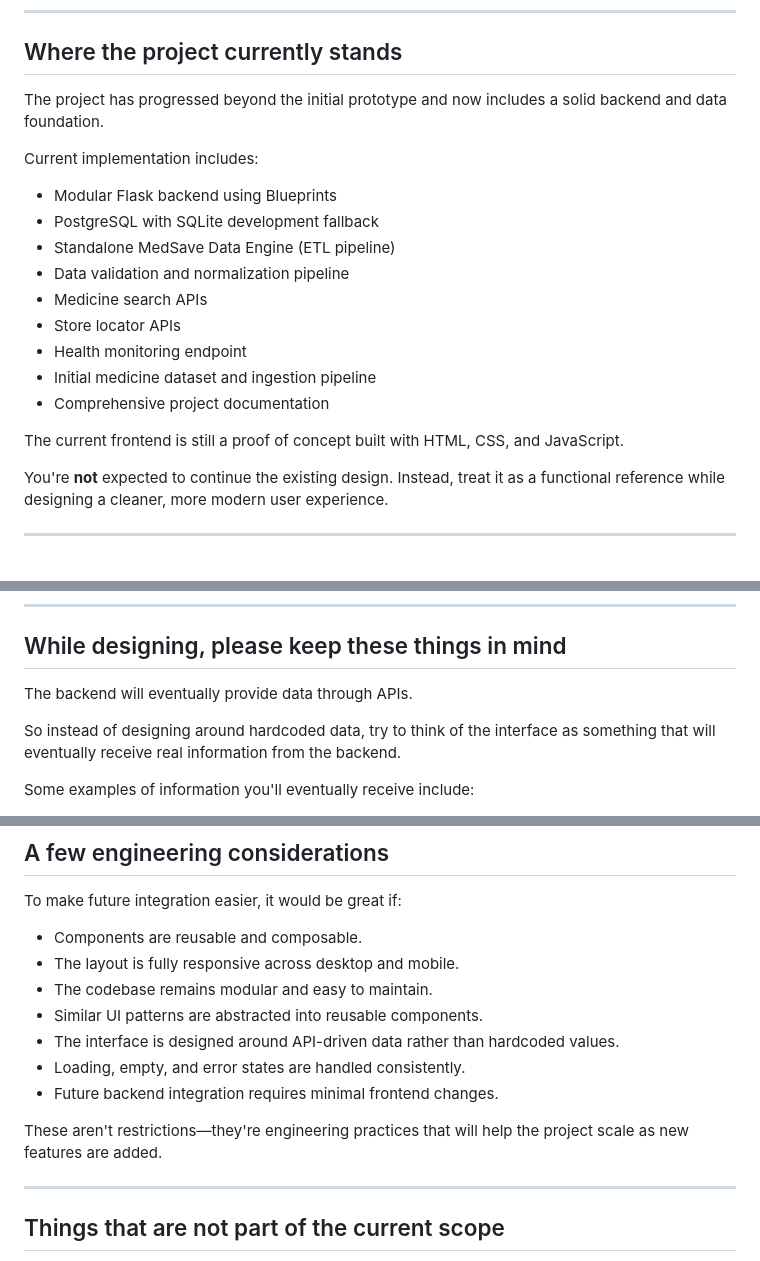
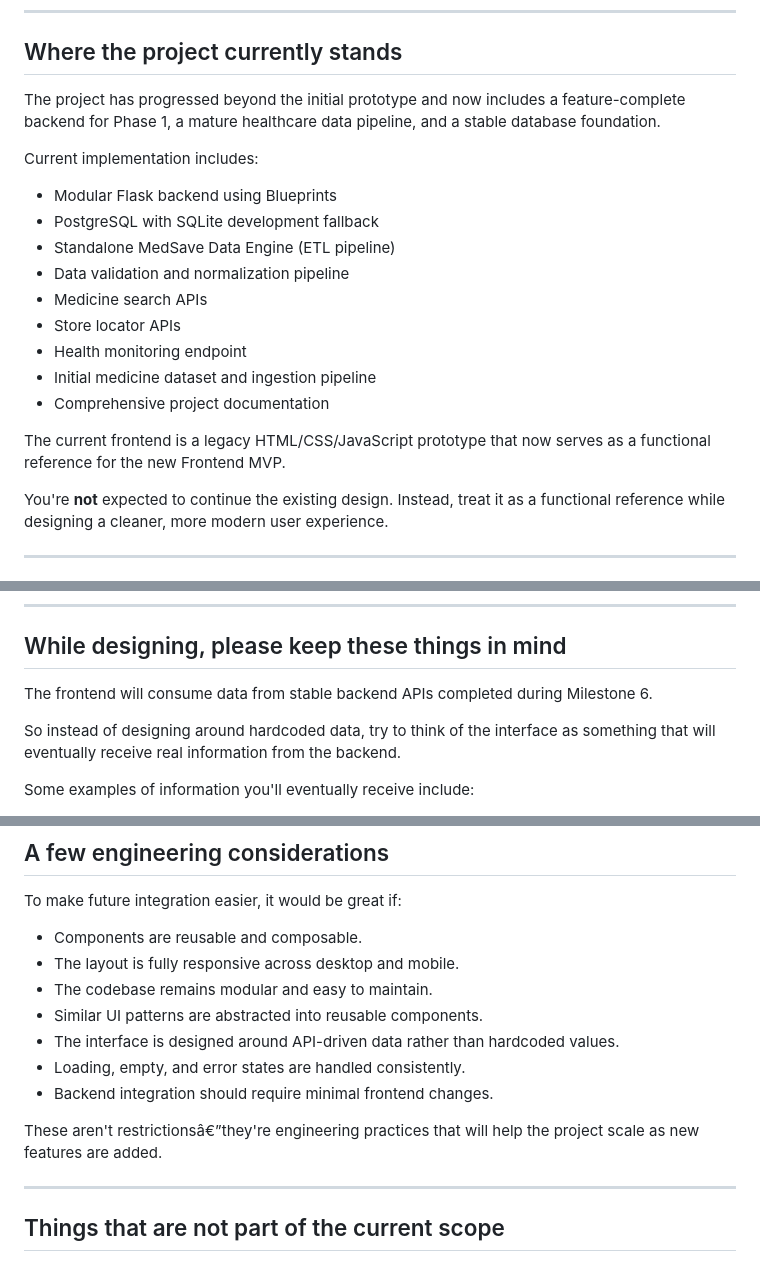
Before and after one commit to raghavendrashivam474/medsave, a Markdown page: docs/frontend/FRONTEND_IMPLEMENTATION_GUIDE.md, 3 parts joined by grey strips. Rendered like a GitHub page.

Commit message:
docs: synchronize frontend implementation guide after MS6

```diff
--- a/docs/frontend/FRONTEND_IMPLEMENTATION_GUIDE.md
+++ b/docs/frontend/FRONTEND_IMPLEMENTATION_GUIDE.md
@@ -28,7 +28,7 @@ Our goal isn't just to build another medicine search website—we want to make t
 
 ## Where the project currently stands
 
-The project has progressed beyond the initial prototype and now includes a solid backend and data foundation.
+The project has progressed beyond the initial prototype and now includes a feature-complete backend for Phase 1, a mature healthcare data pipeline, and a stable database foundation.
 
 Current implementation includes:
 
@@ -42,7 +42,7 @@ Current implementation includes:
 - Initial medicine dataset and ingestion pipeline
 - Comprehensive project documentation
 
-The current frontend is still a proof of concept built with HTML, CSS, and JavaScript.
+The current frontend is a legacy HTML/CSS/JavaScript prototype that now serves as a functional reference for the new Frontend MVP.
 
 You're **not** expected to continue the existing design. Instead, treat it as a functional reference while designing a cleaner, more modern user experience.
 
@@ -105,7 +105,7 @@ How these are presented is completely open to your creativity, but these capabil
 
 ## While designing, please keep these things in mind
 
-The backend will eventually provide data through APIs.
+The frontend will consume data from stable backend APIs completed during Milestone 6.
 
 So instead of designing around hardcoded data, try to think of the interface as something that will eventually receive real information from the backend.
 
@@ -184,9 +184,9 @@ To make future integration easier, it would be great if:
 - Similar UI patterns are abstracted into reusable components.
 - The interface is designed around API-driven data rather than hardcoded values.
 - Loading, empty, and error states are handled consistently.
-- Future backend integration requires minimal frontend changes.
+- Backend integration should require minimal frontend changes.
 
-These aren't restrictions—they're engineering practices that will help the project scale as new features are added.
+These aren't restrictionsâ€”they're engineering practices that will help the project scale as new features are added.
 
 ---
 
```
